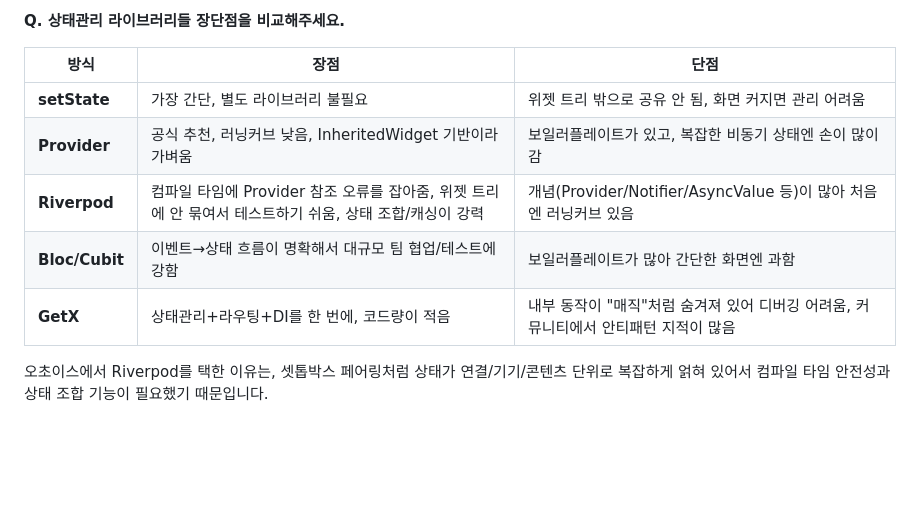
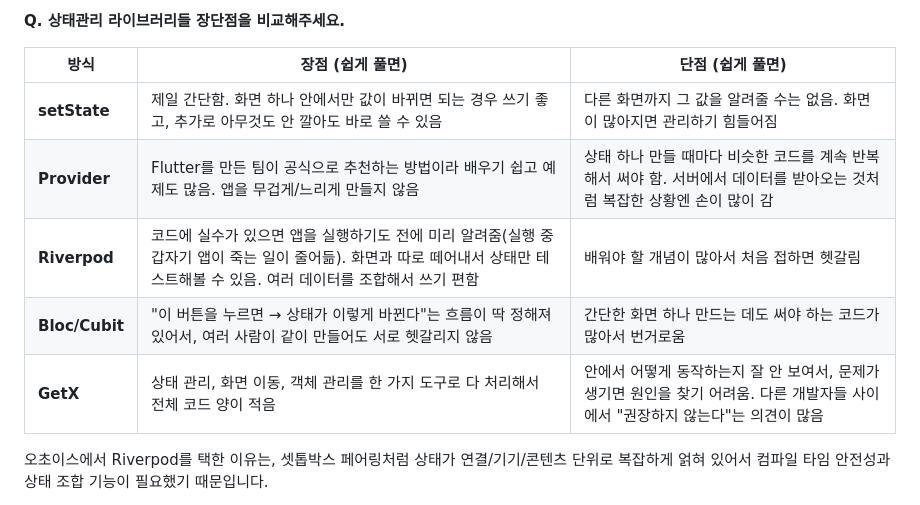
Before and after one commit to justinnn980/park_juncheol_portfolio_site, a Markdown page: 이력서/경동나비엔_APP운영_레거시웹운영_면접예상질문_박준철.md, the part around the change. Rendered like a GitHub page; blank space fills up the shorter version.

Commit message:
Rewrite state management pros/cons table in plain language
Replaced jargon-dense phrasing (InheritedWidget, 컴파일타임, 러닝커브
references) with concrete everyday-language descriptions understandable
without prior context.

Co-Authored-By: Claude Sonnet 5 <noreply@anthropic.com>

```diff
--- a/이력서/경동나비엔_APP운영_레거시웹운영_면접예상질문_박준철.md
+++ b/이력서/경동나비엔_APP운영_레거시웹운영_면접예상질문_박준철.md
@@ -337,13 +337,13 @@ setState()는 그 위젯과 자식들만 다시 그리지만, 여러 화면에
 
 **Q. 상태관리 라이브러리들 장단점을 비교해주세요.**
 
-| 방식 | 장점 | 단점 |
+| 방식 | 장점 (쉽게 풀면) | 단점 (쉽게 풀면) |
 |---|---|---|
-| **setState** | 가장 간단, 별도 라이브러리 불필요 | 위젯 트리 밖으로 공유 안 됨, 화면 커지면 관리 어려움 |
-| **Provider** | 공식 추천, 러닝커브 낮음, InheritedWidget 기반이라 가벼움 | 보일러플레이트가 있고, 복잡한 비동기 상태엔 손이 많이 감 |
-| **Riverpod** | 컴파일 타임에 Provider 참조 오류를 잡아줌, 위젯 트리에 안 묶여서 테스트하기 쉬움, 상태 조합/캐싱이 강력 | 개념(Provider/Notifier/AsyncValue 등)이 많아 처음엔 러닝커브 있음 |
-| **Bloc/Cubit** | 이벤트→상태 흐름이 명확해서 대규모 팀 협업/테스트에 강함 | 보일러플레이트가 많아 간단한 화면엔 과함 |
-| **GetX** | 상태관리+라우팅+DI를 한 번에, 코드량이 적음 | 내부 동작이 "매직"처럼 숨겨져 있어 디버깅 어려움, 커뮤니티에서 안티패턴 지적이 많음 |
+| **setState** | 제일 간단함. 화면 하나 안에서만 값이 바뀌면 되는 경우 쓰기 좋고, 추가로 아무것도 안 깔아도 바로 쓸 수 있음 | 다른 화면까지 그 값을 알려줄 수는 없음. 화면이 많아지면 관리하기 힘들어짐 |
+| **Provider** | Flutter를 만든 팀이 공식으로 추천하는 방법이라 배우기 쉽고 예제도 많음. 앱을 무겁게/느리게 만들지 않음 | 상태 하나 만들 때마다 비슷한 코드를 계속 반복해서 써야 함. 서버에서 데이터를 받아오는 것처럼 복잡한 상황엔 손이 많이 감 |
+| **Riverpod** | 코드에 실수가 있으면 앱을 실행하기도 전에 미리 알려줌(실행 중 갑자기 앱이 죽는 일이 줄어듦). 화면과 따로 떼어내서 상태만 테스트해볼 수 있음. 여러 데이터를 조합해서 쓰기 편함 | 배워야 할 개념이 많아서 처음 접하면 헷갈림 |
+| **Bloc/Cubit** | "이 버튼을 누르면 → 상태가 이렇게 바뀐다"는 흐름이 딱 정해져 있어서, 여러 사람이 같이 만들어도 서로 헷갈리지 않음 | 간단한 화면 하나 만드는 데도 써야 하는 코드가 많아서 번거로움 |
+| **GetX** | 상태 관리, 화면 이동, 객체 관리를 한 가지 도구로 다 처리해서 전체 코드 양이 적음 | 안에서 어떻게 동작하는지 잘 안 보여서, 문제가 생기면 원인을 찾기 어려움. 다른 개발자들 사이에서 "권장하지 않는다"는 의견이 많음 |
 
 오초이스에서 Riverpod를 택한 이유는, 셋톱박스 페어링처럼 상태가 연결/기기/콘텐츠 단위로 복잡하게 얽혀 있어서 컴파일 타임 안전성과 상태 조합 기능이 필요했기 때문입니다.
 
```
